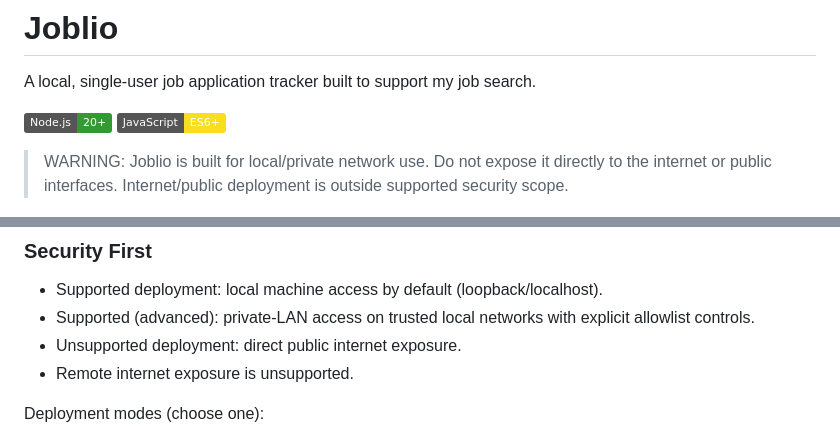
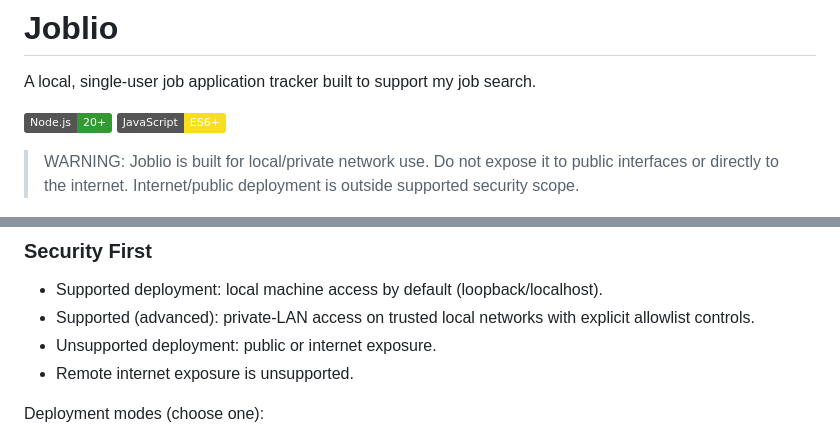
Before and after one commit to affaan-git/joblio, a Markdown page: README.md, 2 parts joined by grey strips. Rendered like a GitHub page; badges without logos.

Commit message:
Simplify internet wording with reverse

```diff
--- a/README.md
+++ b/README.md
@@ -6,7 +6,7 @@ A local, single-user job application tracker built to support my job search.
 ![JavaScript](https://img.shields.io/badge/JavaScript-ES6%2B-F7DF1E?logo=javascript)
 
 > WARNING: Joblio is built for local/private network use.
-> Do not expose it directly to the internet or public interfaces.
+> Do not expose it to public interfaces or directly to the internet.
 > Internet/public deployment is outside supported security scope.
 
 ![example-page](docs/images/example-page.png)
@@ -55,7 +55,7 @@ Issues during setup? Jump to [Troubleshooting](#troubleshooting).
 
 - Supported deployment: local machine access by default (loopback/localhost).
 - Supported (advanced): private-LAN access on trusted local networks with explicit allowlist controls.
-- Unsupported deployment: direct public internet exposure.
+- Unsupported deployment: public or internet exposure.
 - Remote internet exposure is unsupported.
 
 Deployment modes (choose one):
```
